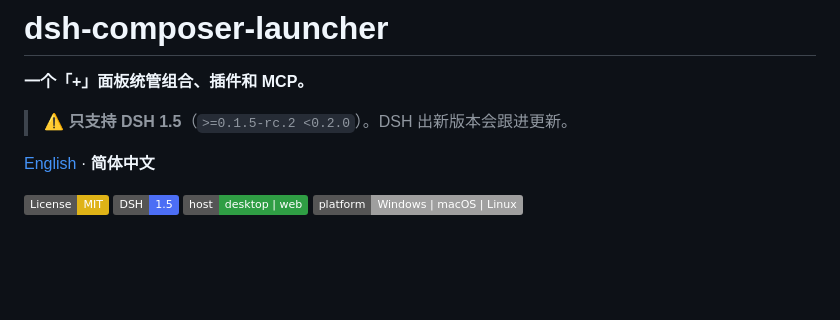
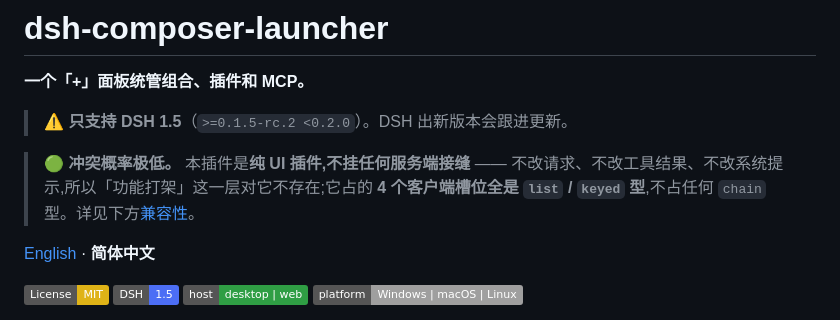
Before and after one commit to xiamubumu/dsh-composer-launcher, a Markdown page: README.zh-CN.md, the part around the change. Rendered like a GitHub page; badges without logos; blank space fills up the shorter version.

```diff
--- a/README.zh-CN.md
+++ b/README.zh-CN.md
@@ -3,6 +3,8 @@
 **一个「+」面板统管组合、插件和 MCP。**
 
 > ⚠️ **只支持 DSH 1.5**（`>=0.1.5-rc.2 <0.2.0`）。DSH 出新版本会跟进更新。
+
+> 🟢 **冲突概率极低。** 本插件是**纯 UI 插件,不挂任何服务端接缝** —— 不改请求、不改工具结果、不改系统提示,所以「功能打架」这一层对它不存在;它占的 **4 个客户端槽位全是 `list` / `keyed` 型**,不占任何 `chain` 型。详见下方[兼容性](#兼容性)。
 
 [English](README.md) · **简体中文**
 
```
Also changed, not shown: README.md (+2 -0 lines).
